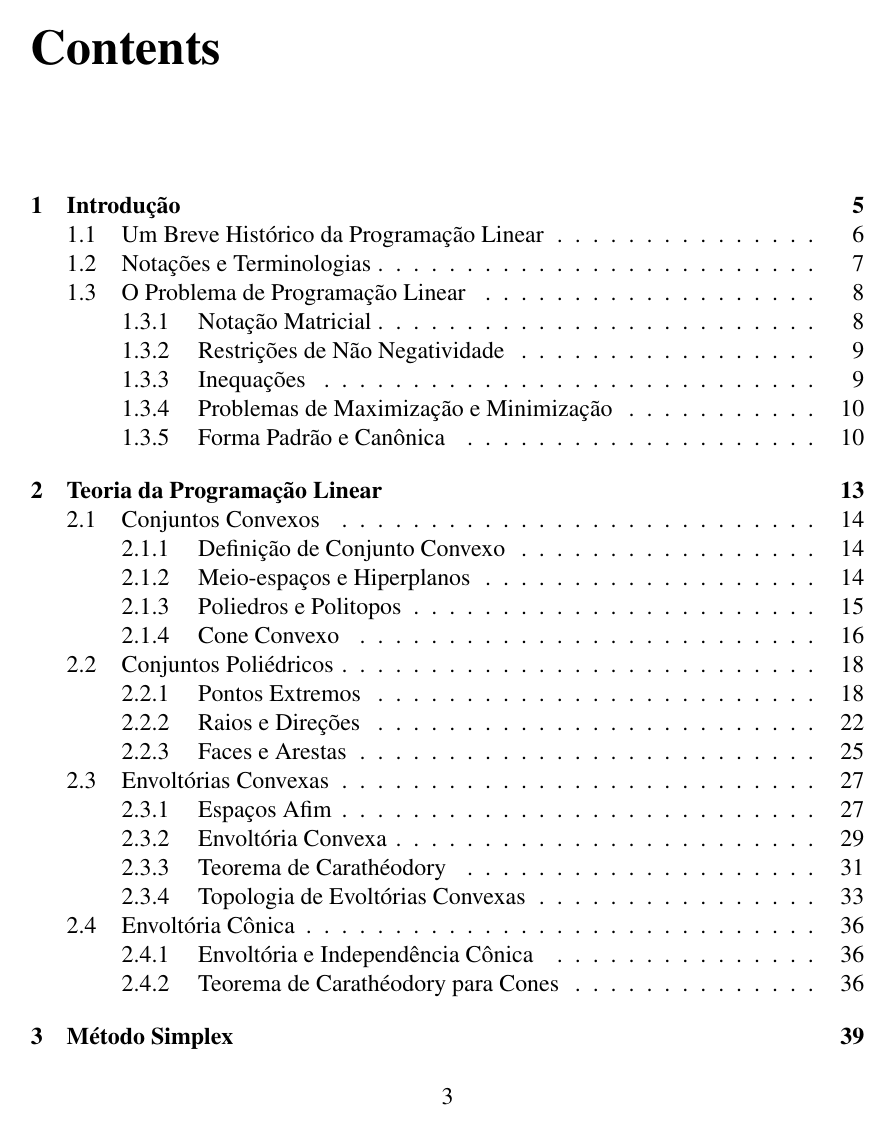
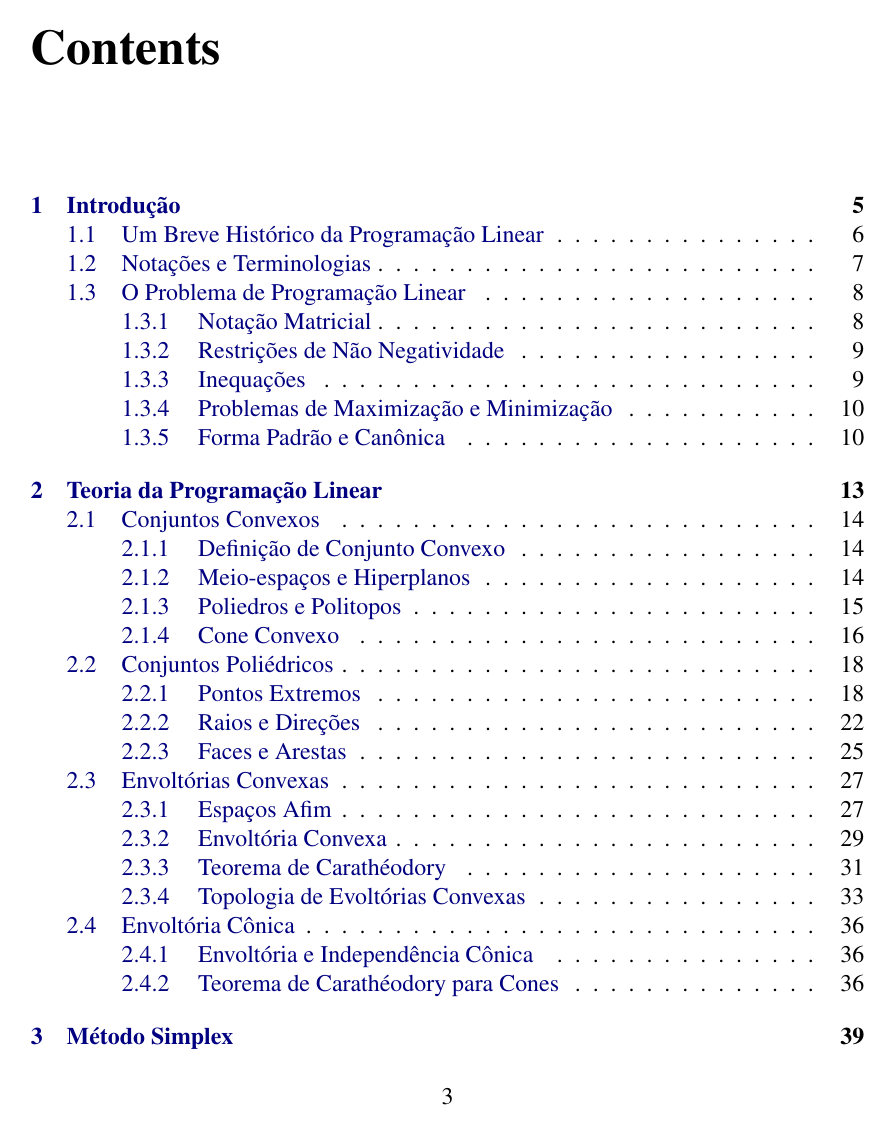
Before and after one commit to djonpietro/Notas-lin-prog, a LaTeX book (src/main.tex, which reads src/temp.tex): page 3 of 45. Compiled offline with pdfLaTeX.

Commit message:
packgs para algoritmos e links

```diff
--- a/src/temp.tex
+++ b/src/temp.tex
@@ -14,6 +14,14 @@
 \usepackage{subcaption}
 \usepackage{float}
 \usepackage{tikz-3dplot}
+\usepackage[linesnumbered,ruled,vlined,portuguese]{algorithm2e}
+\usepackage{hyperref}
+\hypersetup{
+    colorlinks,
+    linkcolor={blue!50!black},
+    citecolor={blue!50!black},
+    urlcolor={blue!80!black}
+}
 
 \setlength{\parindent}{1.25cm}
 
```
